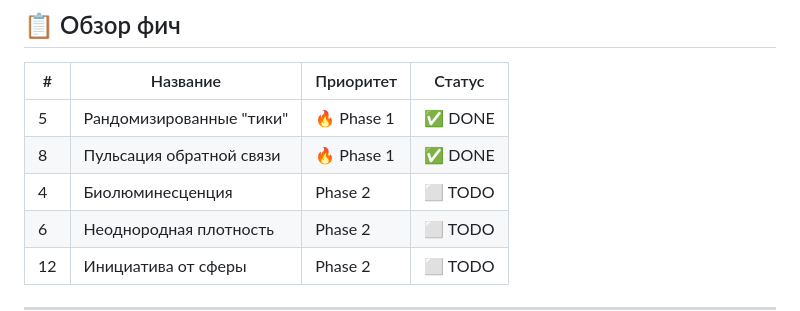
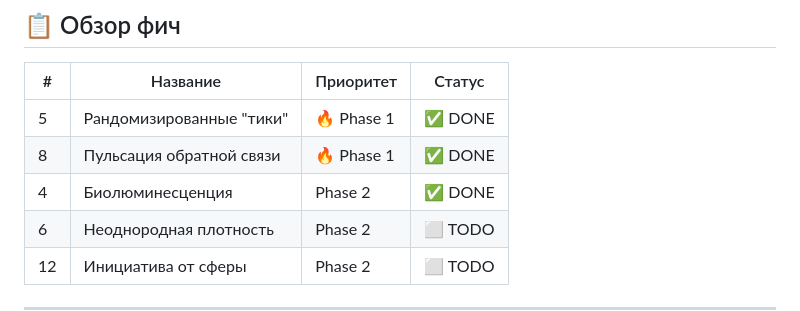
Before and after one commit to Humanji7/sphere-777, a Markdown page: docs/IMPLEMENTATION_ORGANIC_LIFE.md, the part around the change. GitHub-like rendering.

Commit message:
docs: mark #4 Bioluminescence as DONE in Phase 2

```diff
--- a/docs/IMPLEMENTATION_ORGANIC_LIFE.md
+++ b/docs/IMPLEMENTATION_ORGANIC_LIFE.md
@@ -11,7 +11,7 @@
 |---|----------|-----------|--------|
 | 5 | Рандомизированные "тики" | 🔥 Phase 1 | ✅ DONE |
 | 8 | Пульсация обратной связи | 🔥 Phase 1 | ✅ DONE |
-| 4 | Биолюминесценция | Phase 2 | ⬜ TODO |
+| 4 | Биолюминесценция | Phase 2 | ✅ DONE |
 | 6 | Неоднородная плотность | Phase 2 | ⬜ TODO |
 | 12 | Инициатива от сферы | Phase 2 | ⬜ TODO |
 
```
